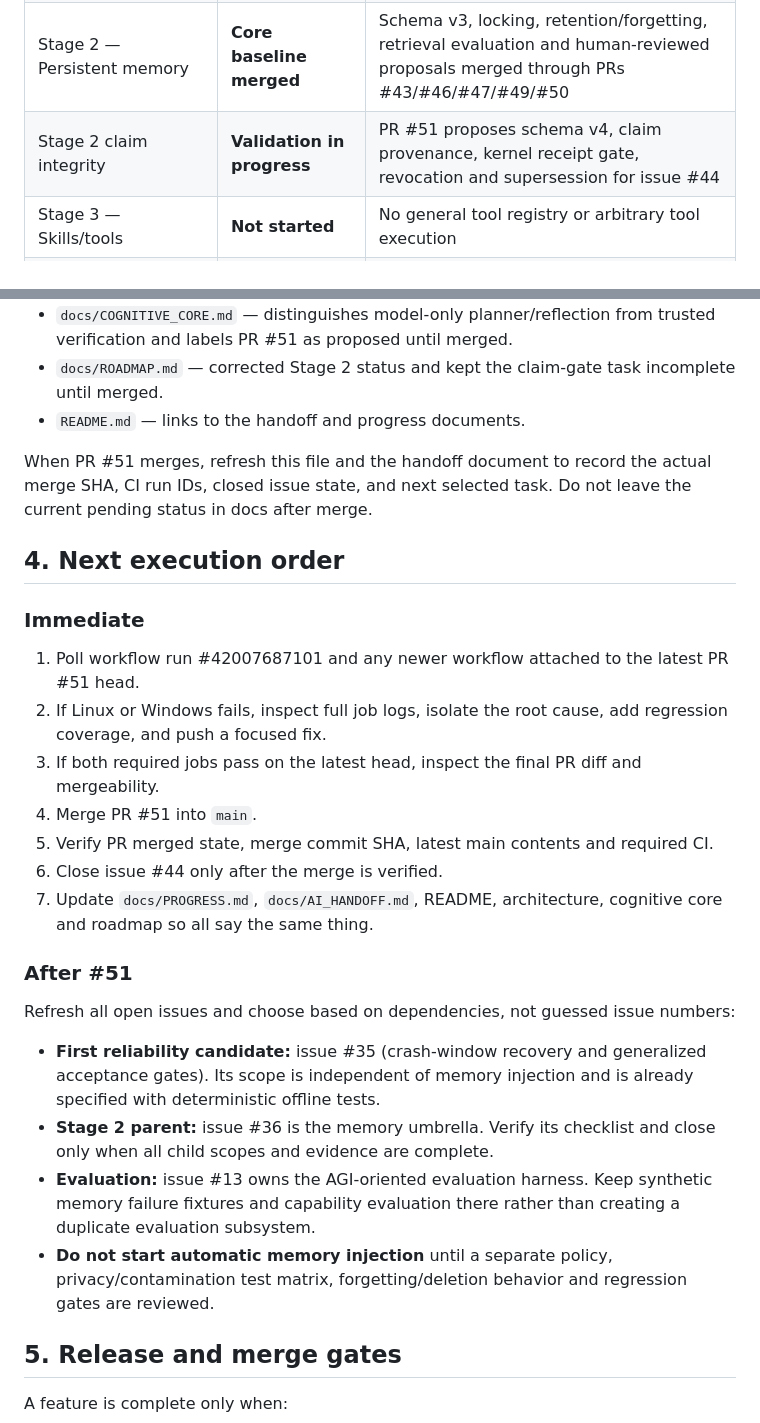
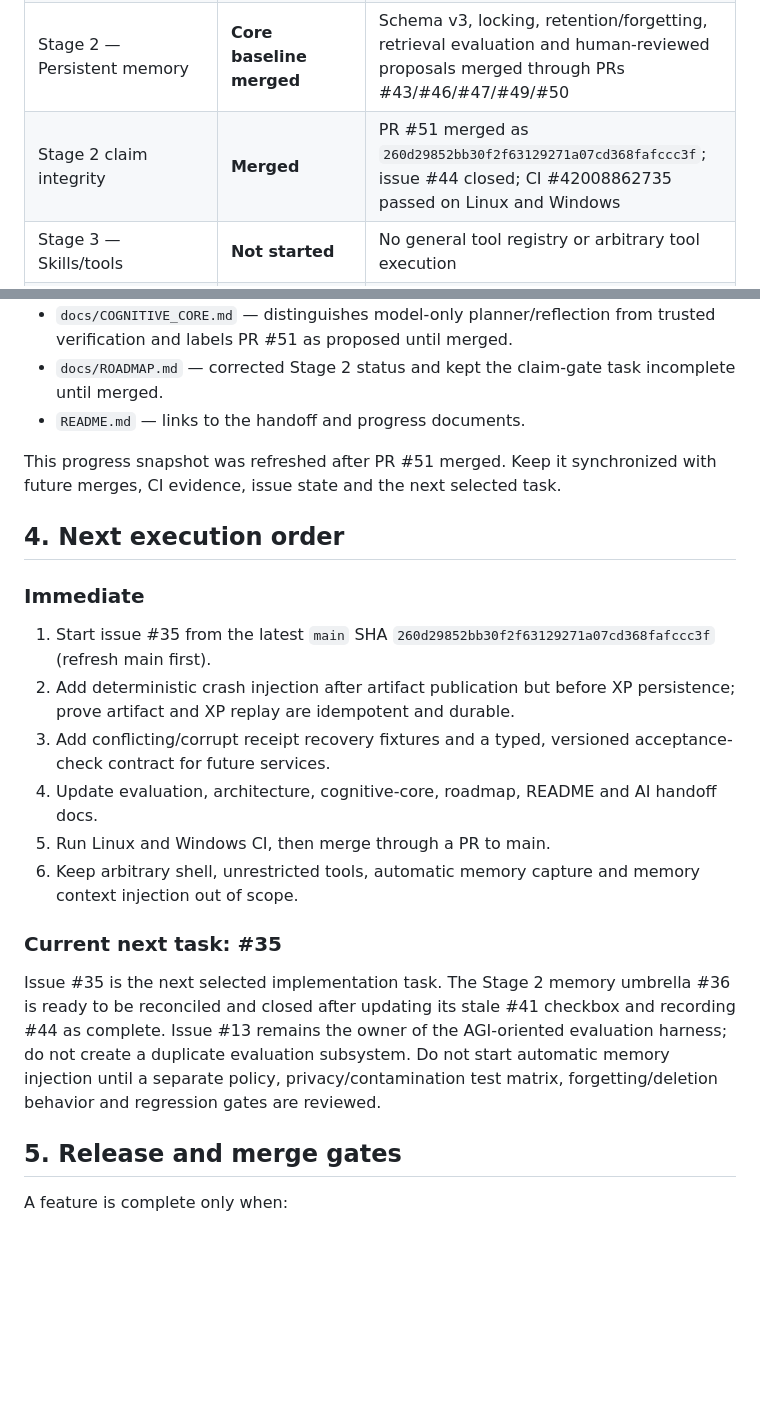
Before and after one commit to bjo163/rocksoul, a Markdown page: docs/PROGRESS.md, 2 parts joined by grey strips. Drawn GitHub-style; blank space fills up the shorter version.

```diff
--- a/docs/PROGRESS.md
+++ b/docs/PROGRESS.md
@@ -16,7 +16,7 @@ This is the durable progress snapshot for maintainers and delegated/local AI age
 | Stage 1 — Reliable cognition | **Vertical slice merged** | PR #34, merge commit `0f5ca4bc4d1c65322cb02963fcc23c53fa990f5d`; CI #248 passed |
 | Stage 1 follow-through | **Open** | Issue #35: crash injection after artifact publication/before XP persistence and generalized typed acceptance checks |
 | Stage 2 — Persistent memory | **Core baseline merged** | Schema v3, locking, retention/forgetting, retrieval evaluation and human-reviewed proposals merged through PRs #43/#46/#47/#49/#50 |
-| Stage 2 claim integrity | **Validation in progress** | PR #51 proposes schema v4, claim provenance, kernel receipt gate, revocation and supersession for issue #44 |
+| Stage 2 claim integrity | **Merged** | PR #51 merged as `260d29852bb30f2f63129271a07cd368fafccc3f`; issue #44 closed; CI #42008862735 passed on Linux and Windows |
 | Stage 3 — Skills/tools | **Not started** | No general tool registry or arbitrary tool execution |
 | Stage 4 — Application builder | **Not started** | Future bounded project-generation workflow |
 | Stage 5 — Evaluation/evolution | **Partial foundation** | Offline Core Integrity exists; candidate benchmarking, isolated evolution and promotion/rollback remain |
@@ -134,28 +117,22 @@ The PR branch now includes:
 - `docs/ROADMAP.md` — corrected Stage 2 status and kept the claim-gate task incomplete until merged.
 - `README.md` — links to the handoff and progress documents.
 
-When PR #51 merges, refresh this file and the handoff document to record the actual merge SHA, CI run IDs, closed issue state, and next selected task. Do not leave the current pending status in docs after merge.
+This progress snapshot was refreshed after PR #51 merged. Keep it synchronized with future merges, CI evidence, issue state and the next selected task.
 
 ## 4. Next execution order
 
 ### Immediate
 
-1. Poll workflow run #42007687101 and any newer workflow attached to the latest PR #51 head.
-2. If Linux or Windows fails, inspect full job logs, isolate the root cause, add regression coverage, and push a focused fix.
-3. If both required jobs pass on the latest head, inspect the final PR diff and mergeability.
-4. Merge PR #51 into `main`.
-5. Verify PR merged state, merge commit SHA, latest main contents and required CI.
-6. Close issue #44 only after the merge is verified.
-7. Update `docs/PROGRESS.md`, `docs/AI_HANDOFF.md`, README, architecture, cognitive core and roadmap so all say the same thing.
+1. Start issue #35 from the latest `main` SHA `260d29852bb30f2f63129271a07cd368fafccc3f` (refresh main first).
+2. Add deterministic crash injection after artifact publication but before XP persistence; prove artifact and XP replay are idempotent and durable.
+3. Add conflicting/corrupt receipt recovery fixtures and a typed, versioned acceptance-check contract for future services.
+4. Update evaluation, architecture, cognitive-core, roadmap, README and AI handoff docs.
+5. Run Linux and Windows CI, then merge through a PR to main.
+6. Keep arbitrary shell, unrestricted tools, automatic memory capture and memory context injection out of scope.
 
-### After #51
+### Current next task: #35
 
-Refresh all open issues and choose based on dependencies, not guessed issue numbers:
-
-- **First reliability candidate:** issue #35 (crash-window recovery and generalized acceptance gates). Its scope is independent of memory injection and is already specified with deterministic offline tests.
-- **Stage 2 parent:** issue #36 is the memory umbrella. Verify its checklist and close only when all child scopes and evidence are complete.
-- **Evaluation:** issue #13 owns the AGI-oriented evaluation harness. Keep synthetic memory failure fixtures and capability evaluation there rather than creating a duplicate evaluation subsystem.
-- **Do not start automatic memory injection** until a separate policy, privacy/contamination test matrix, forgetting/deletion behavior and regression gates are reviewed.
+Issue #35 is the next selected implementation task. The Stage 2 memory umbrella #36 is ready to be reconciled and closed after updating its stale #41 checkbox and recording #44 as complete. Issue #13 remains the owner of the AGI-oriented evaluation harness; do not create a duplicate evaluation subsystem. Do not start automatic memory injection until a separate policy, privacy/contamination test matrix, forgetting/deletion behavior and regression gates are reviewed.
 
 ## 5. Release and merge gates
 
```
Also changed, not shown: other parts of docs/PROGRESS.md (+27 -44 lines).
